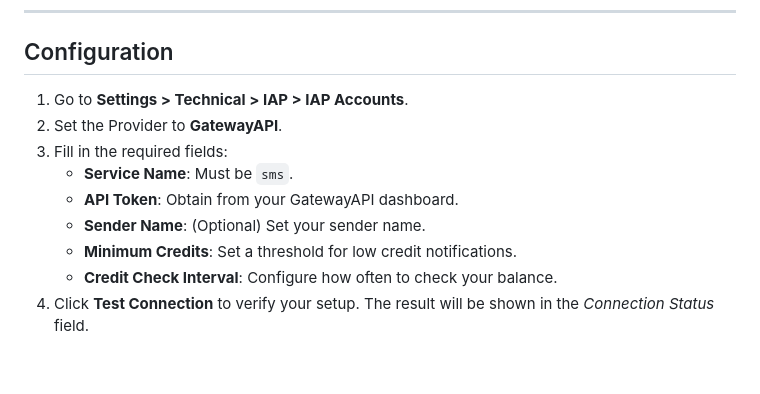
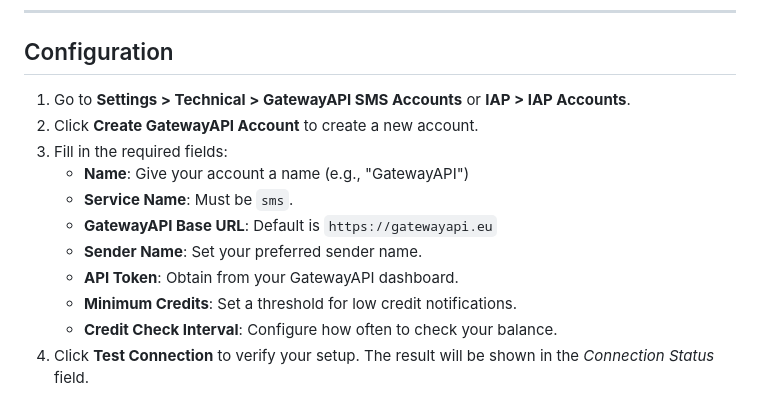
Before and after one commit to waltherB/gatewayapi_sms, a Markdown page: README.md, the part around the change. GitHub-like rendering; blank space fills up the shorter version.

Commit message:
Add test plan and update README for Odoo 17 compatibility

```diff
--- a/README.md
+++ b/README.md
@@ -58,12 +58,14 @@ pip install phonenumbers requests
 
 ## Configuration
 
-1. Go to **Settings > Technical > IAP > IAP Accounts**.
-2. Set the Provider to **GatewayAPI**.
+1. Go to **Settings > Technical > GatewayAPI SMS Accounts** or **IAP > IAP Accounts**.
+2. Click **Create GatewayAPI Account** to create a new account.
 3. Fill in the required fields:
+   - **Name**: Give your account a name (e.g., "GatewayAPI")
    - **Service Name**: Must be `sms`.
+   - **GatewayAPI Base URL**: Default is `https://gatewayapi.eu`
+   - **Sender Name**: Set your preferred sender name.
    - **API Token**: Obtain from your GatewayAPI dashboard.
-   - **Sender Name**: (Optional) Set your sender name.
    - **Minimum Credits**: Set a threshold for low credit notifications.
    - **Credit Check Interval**: Configure how often to check your balance.
 4. Click **Test Connection** to verify your setup. The result will be shown in the *Connection Status* field.
```
Also changed, not shown: TEST_PLAN.md (added, +97 -0 lines).
